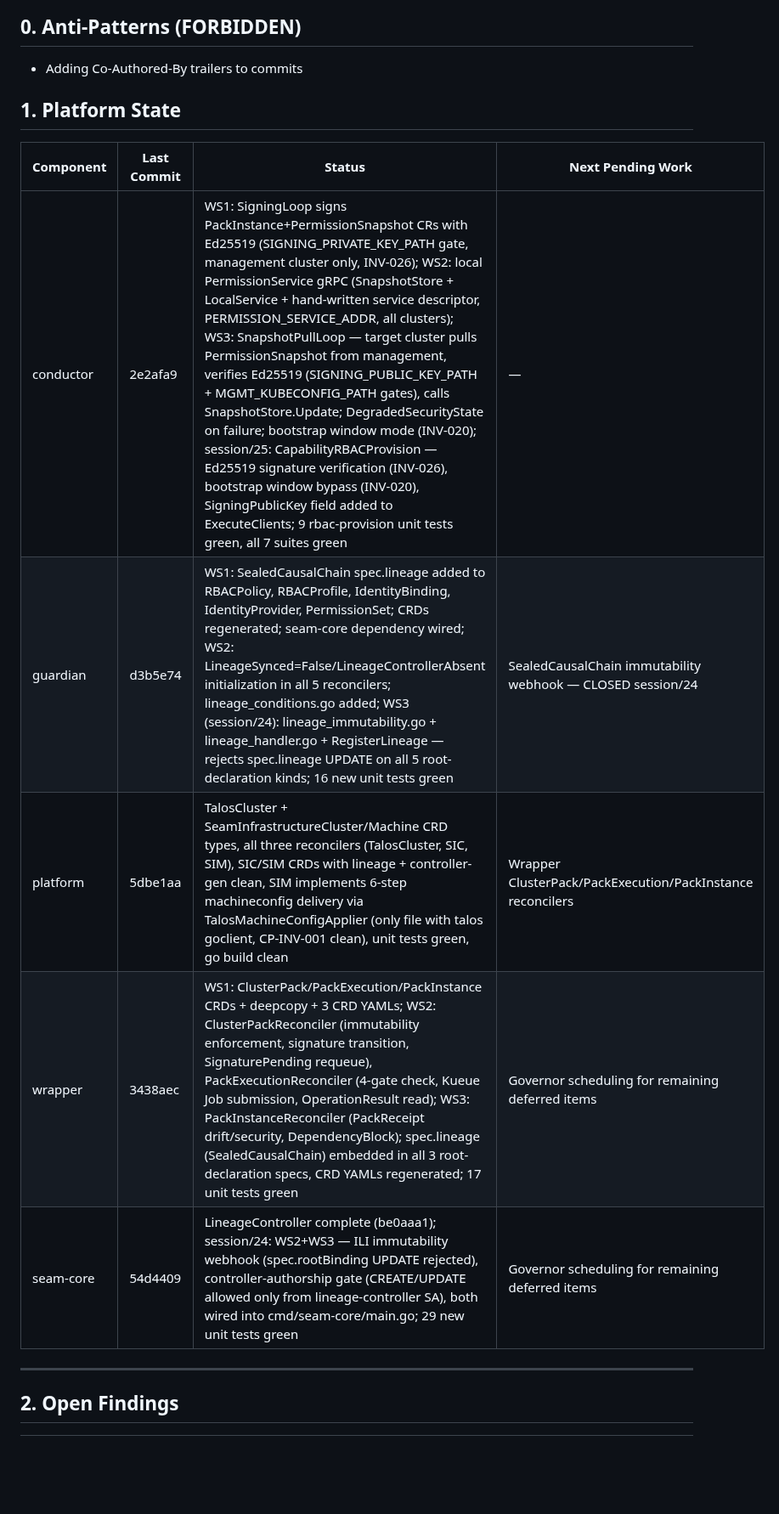
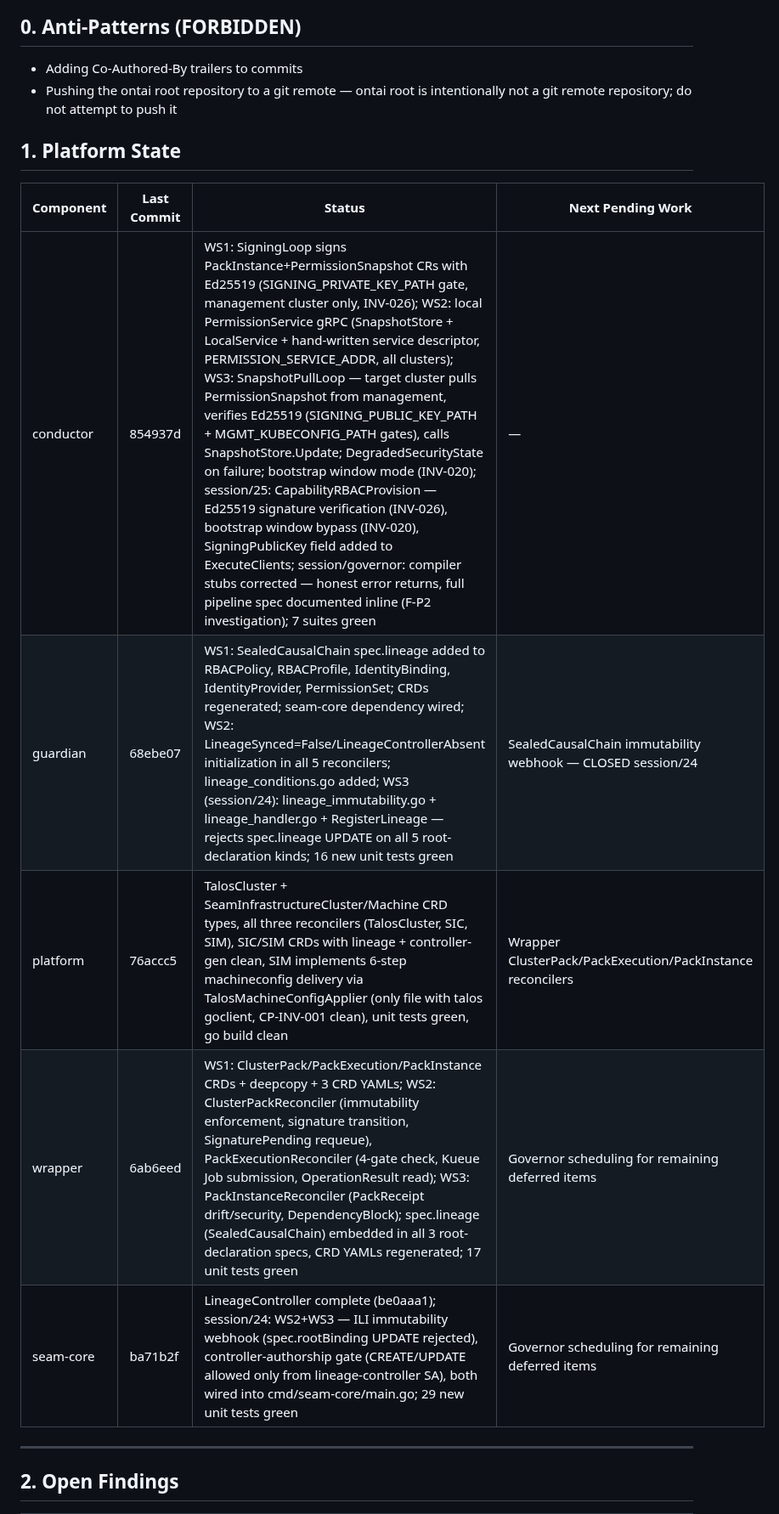
Before and after one commit to ontai-dev/ontai, a Markdown page: CONTEXT.md, the part around one of its changes. Shown at 85% size. Drawn GitHub-style; blank space fills up the shorter version.

Commit message:
session/governor: CONTEXT.md — post-rewrite hash correction, F-P2 investigation outcome, next session update

```diff
--- a/CONTEXT.md
+++ b/CONTEXT.md
@@ -5,16 +5,17 @@
 
 ## 0. Anti-Patterns (FORBIDDEN)
 - Adding Co-Authored-By trailers to commits
+- Pushing the ontai root repository to a git remote — ontai root is intentionally not a git remote repository; do not attempt to push it
 
 ## 1. Platform State
 
 | Component    | Last Commit | Status                        | Next Pending Work                                           |
 |--------------|-------------|-------------------------------|-------------------------------------------------------------|
-| conductor    | 2e2afa9     | WS1: SigningLoop signs PackInstance+PermissionSnapshot CRs with Ed25519 (SIGNING_PRIVATE_KEY_PATH gate, management cluster only, INV-026); WS2: local PermissionService gRPC (SnapshotStore + LocalService + hand-written service descriptor, PERMISSION_SERVICE_ADDR, all clusters); WS3: SnapshotPullLoop — target cluster pulls PermissionSnapshot from management, verifies Ed25519 (SIGNING_PUBLIC_KEY_PATH + MGMT_KUBECONFIG_PATH gates), calls SnapshotStore.Update; DegradedSecurityState on failure; bootstrap window mode (INV-020); session/25: CapabilityRBACProvision — Ed25519 signature verification (INV-026), bootstrap window bypass (INV-020), SigningPublicKey field added to ExecuteClients; 9 rbac-provision unit tests green, all 7 suites green | — |
-| guardian     | d3b5e74     | WS1: SealedCausalChain spec.lineage added to RBACPolicy, RBACProfile, IdentityBinding, IdentityProvider, PermissionSet; CRDs regenerated; seam-core dependency wired; WS2: LineageSynced=False/LineageControllerAbsent initialization in all 5 reconcilers; lineage_conditions.go added; WS3 (session/24): lineage_immutability.go + lineage_handler.go + RegisterLineage — rejects spec.lineage UPDATE on all 5 root-declaration kinds; 16 new unit tests green | SealedCausalChain immutability webhook — CLOSED session/24 |
-| platform     | 5dbe1aa     | TalosCluster + SeamInfrastructureCluster/Machine CRD types, all three reconcilers (TalosCluster, SIC, SIM), SIC/SIM CRDs with lineage + controller-gen clean, SIM implements 6-step machineconfig delivery via TalosMachineConfigApplier (only file with talos goclient, CP-INV-001 clean), unit tests green, go build clean | Wrapper ClusterPack/PackExecution/PackInstance reconcilers |
-| wrapper      | 3438aec     | WS1: ClusterPack/PackExecution/PackInstance CRDs + deepcopy + 3 CRD YAMLs; WS2: ClusterPackReconciler (immutability enforcement, signature transition, SignaturePending requeue), PackExecutionReconciler (4-gate check, Kueue Job submission, OperationResult read); WS3: PackInstanceReconciler (PackReceipt drift/security, DependencyBlock); spec.lineage (SealedCausalChain) embedded in all 3 root-declaration specs, CRD YAMLs regenerated; 17 unit tests green | Governor scheduling for remaining deferred items |
-| seam-core    | 54d4409     | LineageController complete (be0aaa1); session/24: WS2+WS3 — ILI immutability webhook (spec.rootBinding UPDATE rejected), controller-authorship gate (CREATE/UPDATE allowed only from lineage-controller SA), both wired into cmd/seam-core/main.go; 29 new unit tests green | Governor scheduling for remaining deferred items |
+| conductor    | 854937d     | WS1: SigningLoop signs PackInstance+PermissionSnapshot CRs with Ed25519 (SIGNING_PRIVATE_KEY_PATH gate, management cluster only, INV-026); WS2: local PermissionService gRPC (SnapshotStore + LocalService + hand-written service descriptor, PERMISSION_SERVICE_ADDR, all clusters); WS3: SnapshotPullLoop — target cluster pulls PermissionSnapshot from management, verifies Ed25519 (SIGNING_PUBLIC_KEY_PATH + MGMT_KUBECONFIG_PATH gates), calls SnapshotStore.Update; DegradedSecurityState on failure; bootstrap window mode (INV-020); session/25: CapabilityRBACProvision — Ed25519 signature verification (INV-026), bootstrap window bypass (INV-020), SigningPublicKey field added to ExecuteClients; session/governor: compiler stubs corrected — honest error returns, full pipeline spec documented inline (F-P2 investigation); 7 suites green | — |
+| guardian     | 68ebe07     | WS1: SealedCausalChain spec.lineage added to RBACPolicy, RBACProfile, IdentityBinding, IdentityProvider, PermissionSet; CRDs regenerated; seam-core dependency wired; WS2: LineageSynced=False/LineageControllerAbsent initialization in all 5 reconcilers; lineage_conditions.go added; WS3 (session/24): lineage_immutability.go + lineage_handler.go + RegisterLineage — rejects spec.lineage UPDATE on all 5 root-declaration kinds; 16 new unit tests green | SealedCausalChain immutability webhook — CLOSED session/24 |
+| platform     | 76accc5     | TalosCluster + SeamInfrastructureCluster/Machine CRD types, all three reconcilers (TalosCluster, SIC, SIM), SIC/SIM CRDs with lineage + controller-gen clean, SIM implements 6-step machineconfig delivery via TalosMachineConfigApplier (only file with talos goclient, CP-INV-001 clean), unit tests green, go build clean | Wrapper ClusterPack/PackExecution/PackInstance reconcilers |
+| wrapper      | 6ab6eed     | WS1: ClusterPack/PackExecution/PackInstance CRDs + deepcopy + 3 CRD YAMLs; WS2: ClusterPackReconciler (immutability enforcement, signature transition, SignaturePending requeue), PackExecutionReconciler (4-gate check, Kueue Job submission, OperationResult read); WS3: PackInstanceReconciler (PackReceipt drift/security, DependencyBlock); spec.lineage (SealedCausalChain) embedded in all 3 root-declaration specs, CRD YAMLs regenerated; 17 unit tests green | Governor scheduling for remaining deferred items |
+| seam-core    | ba71b2f     | LineageController complete (be0aaa1); session/24: WS2+WS3 — ILI immutability webhook (spec.rootBinding UPDATE rejected), controller-authorship gate (CREATE/UPDATE allowed only from lineage-controller SA), both wired into cmd/seam-core/main.go; 29 new unit tests green | Governor scheduling for remaining deferred items |
 
 ---
 
```
Also changed, not shown: other parts of CONTEXT.md (+2 -2 lines).
